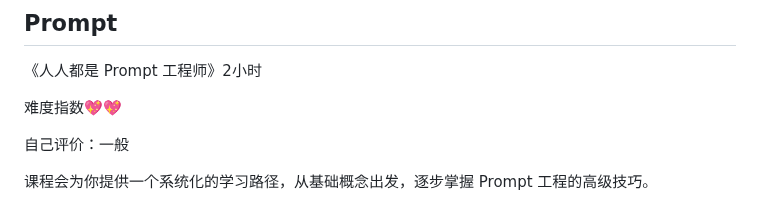
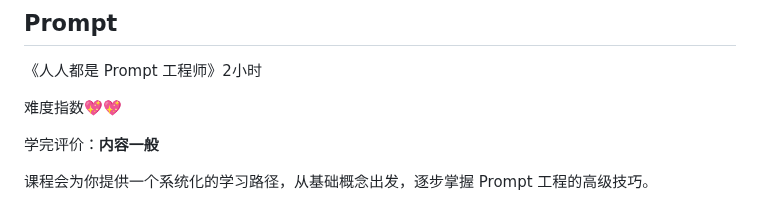
Before and after one commit to guozheng07/AI, a Markdown page: open class/极客时间/README.md, the part around the change. Drawn GitHub-style.

```diff
--- a/open class/极客时间/README.md
+++ b/open class/极客时间/README.md
@@ -4,7 +4,7 @@
 
 难度指数💖💖
 
-自己评价：一般
+学完评价：**内容一般**
 
 课程会为你提供一个系统化的学习路径，从基础概念出发，逐步掌握 Prompt 工程的高级技巧。
 1. 了解如何与ChatGPT等AI模型有效沟通。
```
